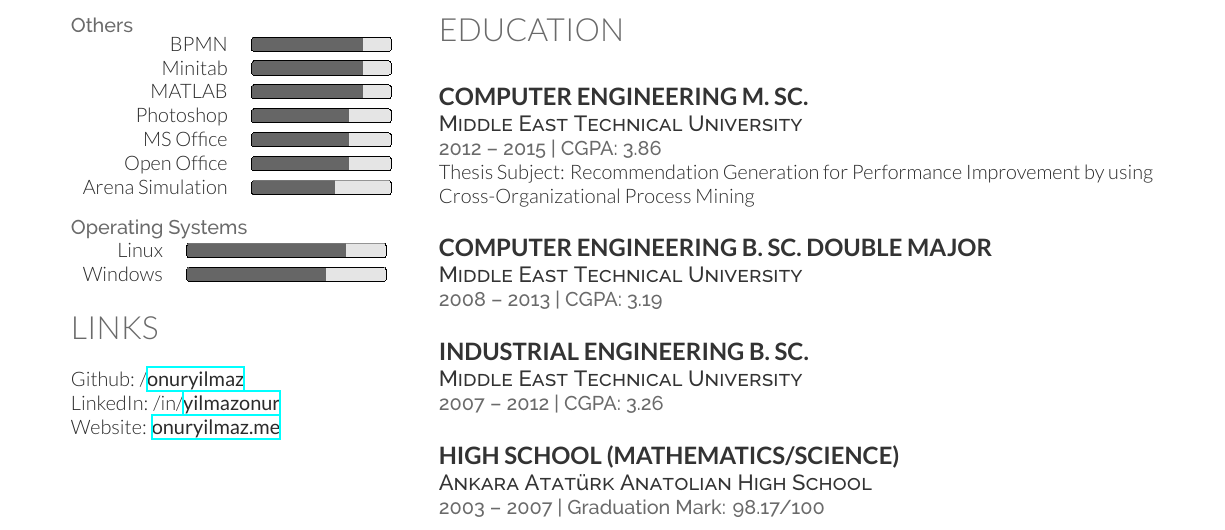
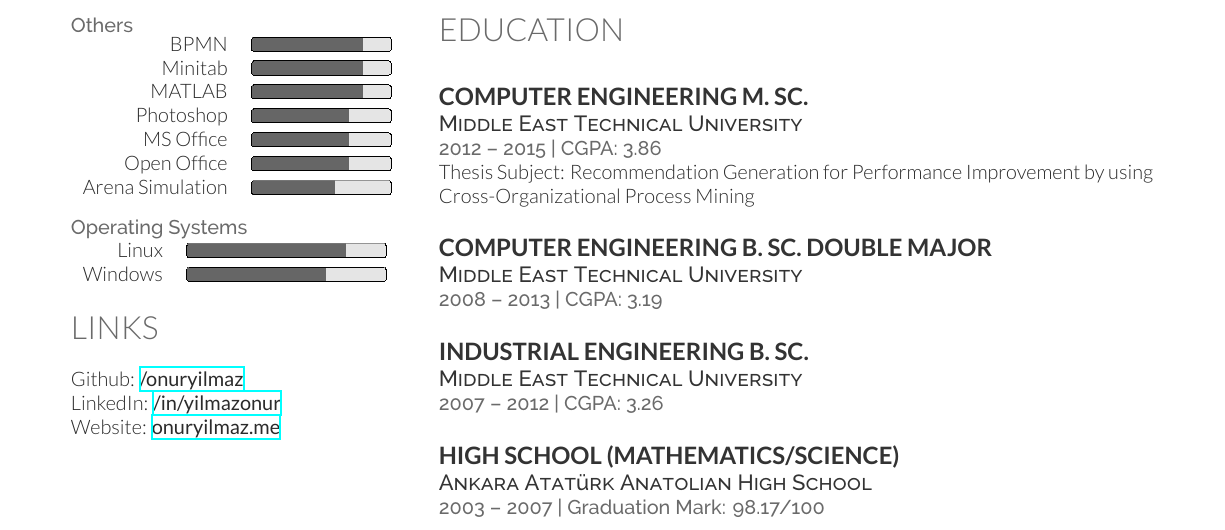
Before and after one commit to talipozakca/cv, a LaTeX CV (cv.tex, which reads links.tex): part of the page, cut so that both start at the same text. Compiled offline with XeLaTeX.

Commit message:
Update links.tex

```diff
--- a/links.tex
+++ b/links.tex
@@ -1,8 +1,8 @@
 \section{Links}
 \sectionspacehalf
 
-Github: /\href{https://github.com/onuryilmaz}{\bf onuryilmaz} \\
-LinkedIn: /in/\href{https://tr.linkedin.com/in/yilmazonur}{\bf yilmazonur} \\
+Github: \href{https://github.com/onuryilmaz}{\bf /onuryilmaz} \\
+LinkedIn: \href{https://tr.linkedin.com/in/yilmazonur}{\bf /in/yilmazonur} \\
 Website: \href{https://onuryilmaz.me}{\bf onuryilmaz.me}
 
 \sectionspacehalf
```
